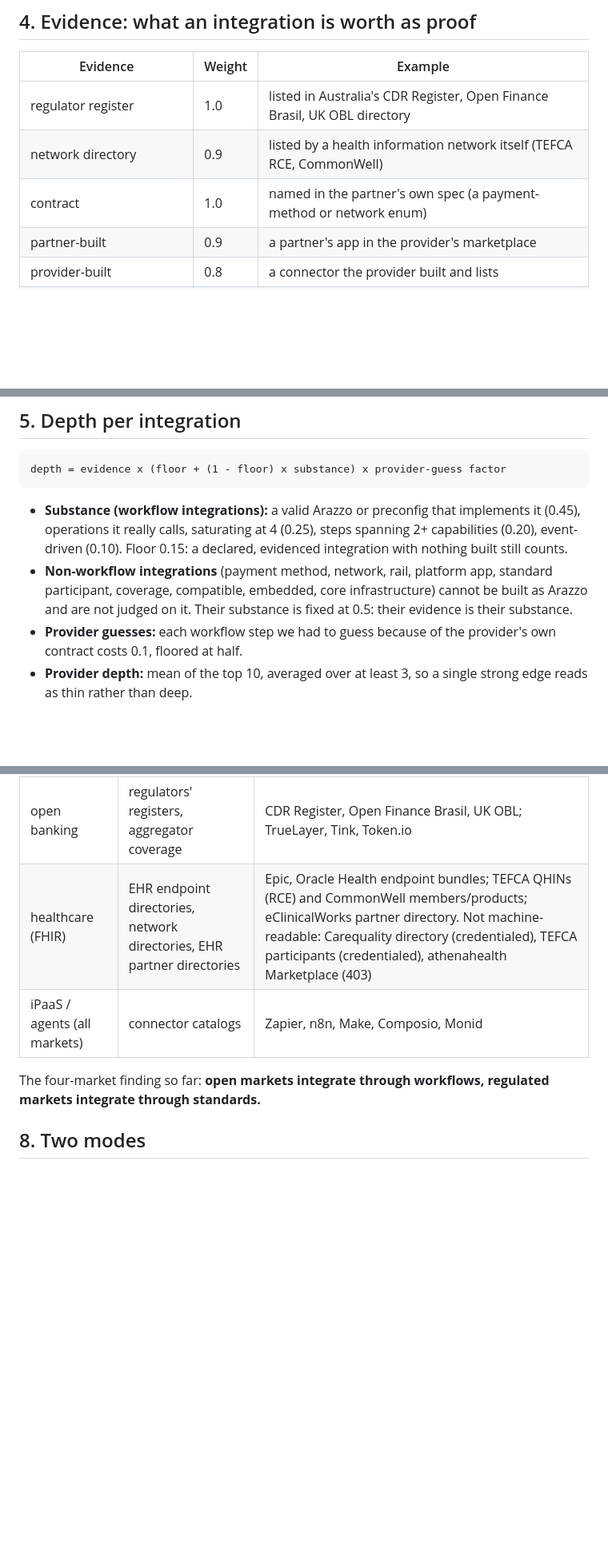
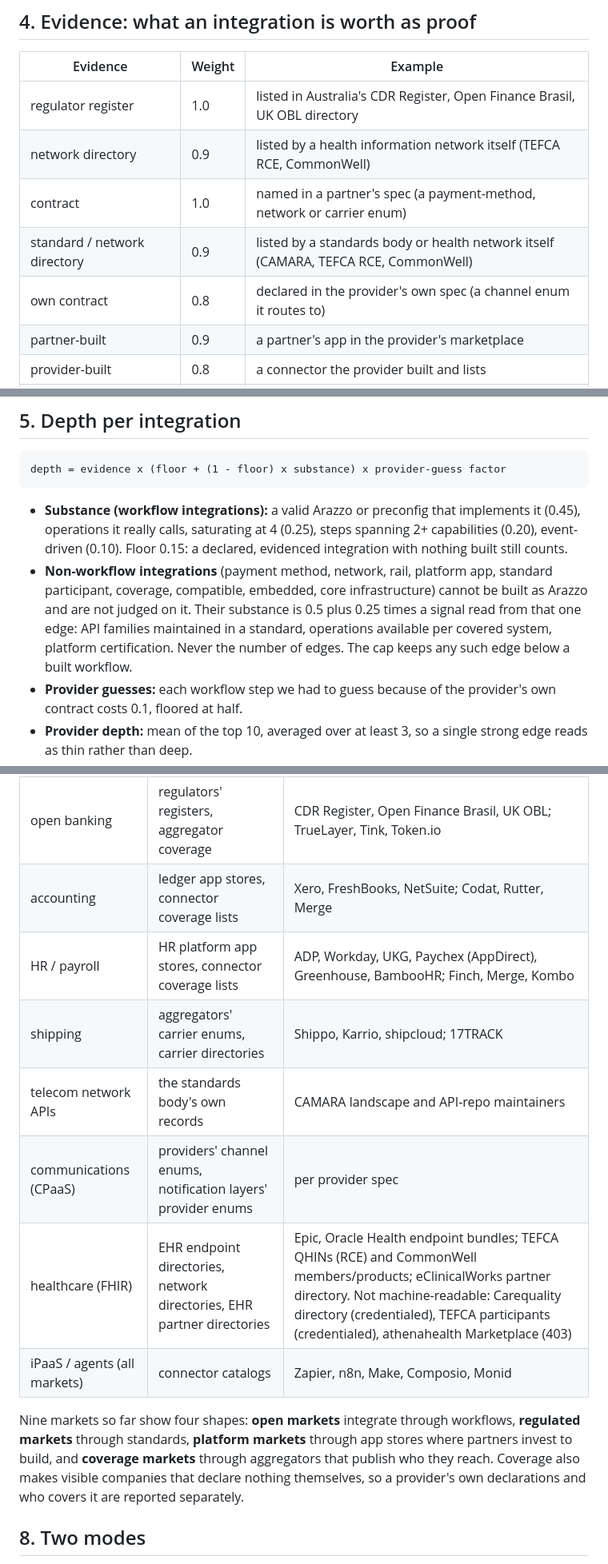
Before and after one commit to api-evangelist/kin-score, a Markdown page: MARKET-LAYER.md, 3 parts joined by grey strips. Shown at 80% size. Drawn GitHub-style; blank space fills up the shorter version.

Commit message:
Market layer design: nine markets, four shapes, per-edge substance
Co-Authored-By: Claude Opus 5.5 <noreply@anthropic.com>

```diff
--- a/MARKET-LAYER.md
+++ b/MARKET-LAYER.md
@@ -52,7 +52,9 @@ Every point traces through a deterministic chain we can show:
 |---|---|---|
 | regulator register | 1.0 | listed in Australia's CDR Register, Open Finance Brasil, UK OBL directory |
 | network directory | 0.9 | listed by a health information network itself (TEFCA RCE, CommonWell) |
-| contract | 1.0 | named in the partner's own spec (a payment-method or network enum) |
+| contract | 1.0 | named in a partner's spec (a payment-method, network or carrier enum) |
+| standard / network directory | 0.9 | listed by a standards body or health network itself (CAMARA, TEFCA RCE, CommonWell) |
+| own contract | 0.8 | declared in the provider's own spec (a channel enum it routes to) |
 | partner-built | 0.9 | a partner's app in the provider's marketplace |
 | provider-built | 0.8 | a connector the provider built and lists |
 | claimed / workflow | 0.6 | named on the provider's own integrations page |
@@ -69,7 +71,9 @@ Every point traces through a deterministic chain we can show:
   event-driven (0.10). Floor 0.15: a declared, evidenced integration with nothing built still counts.
 - **Non-workflow integrations** (payment method, network, rail, platform app, standard participant,
   coverage, compatible, embedded, core infrastructure) cannot be built as Arazzo and are not judged on
-  it. Their substance is fixed at 0.5: their evidence is their substance.
+  it. Their substance is 0.5 plus 0.25 times a signal read from that one edge: API families maintained
+  in a standard, operations available per covered system, platform certification. Never the number of
+  edges. The cap keeps any such edge below a built workflow.
 - **Provider guesses:** each workflow step we had to guess because of the provider's own contract
   costs 0.1, floored at half.
 - **Provider depth:** mean of the top 10, averaged over at least 3, so a single strong edge reads as
@@ -100,11 +104,19 @@ Each market publishes its structure somewhere different, and the layer reads it
 | payments | partners' contracts | contract-enum detection (payment methods, networks, rails) |
 | e-commerce / CRM | platform app stores | AppExchange, HubSpot, BigCommerce, Zoho, Shopify, Square, WooCommerce, commercetools |
 | open banking | regulators' registers, aggregator coverage | CDR Register, Open Finance Brasil, UK OBL; TrueLayer, Tink, Token.io |
+| accounting | ledger app stores, connector coverage lists | Xero, FreshBooks, NetSuite; Codat, Rutter, Merge |
+| HR / payroll | HR platform app stores, connector coverage lists | ADP, Workday, UKG, Paychex (AppDirect), Greenhouse, BambooHR; Finch, Merge, Kombo |
+| shipping | aggregators' carrier enums, carrier directories | Shippo, Karrio, shipcloud; 17TRACK |
+| telecom network APIs | the standards body's own records | CAMARA landscape and API-repo maintainers |
+| communications (CPaaS) | providers' channel enums, notification layers' provider enums | per provider spec |
 | healthcare (FHIR) | EHR endpoint directories, network directories, EHR partner directories | Epic, Oracle Health endpoint bundles; TEFCA QHINs (RCE) and CommonWell members/products; eClinicalWorks partner directory. Not machine-readable: Carequality directory (credentialed), TEFCA participants (credentialed), athenahealth Marketplace (403) |
 | iPaaS / agents (all markets) | connector catalogs | Zapier, n8n, Make, Composio, Monid |
 
-The four-market finding so far: **open markets integrate through workflows, regulated markets
-integrate through standards.**
+Nine markets so far show four shapes: **open markets** integrate through workflows, **regulated
+markets** through standards, **platform markets** through app stores where partners invest to build,
+and **coverage markets** through aggregators that publish who they reach. Coverage also makes visible
+companies that declare nothing themselves, so a provider's own declarations and who covers it are
+reported separately.
 
 ## 8. Two modes
 
```
